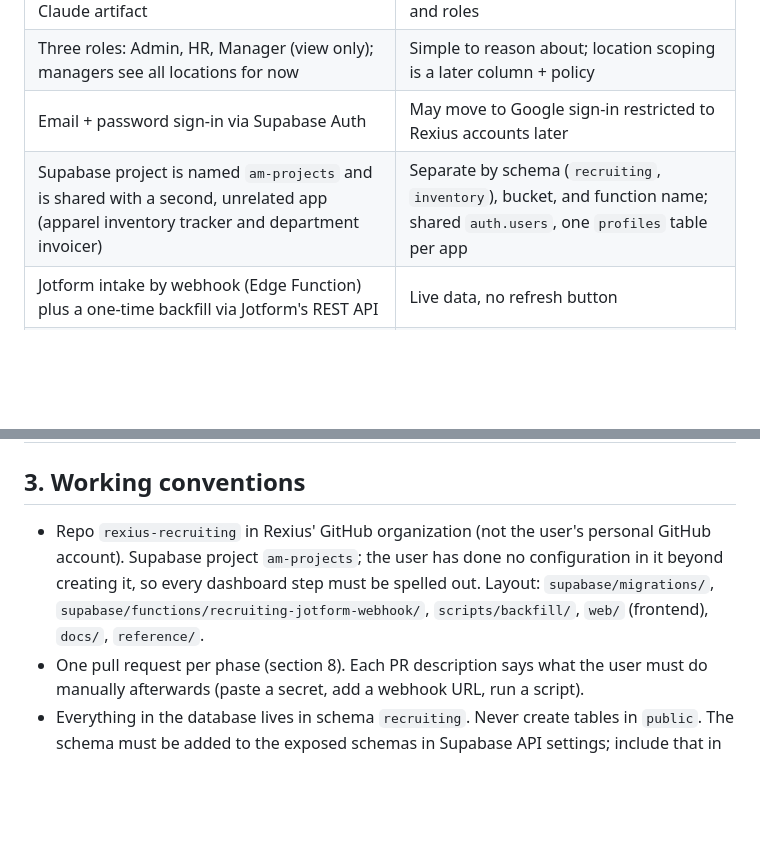
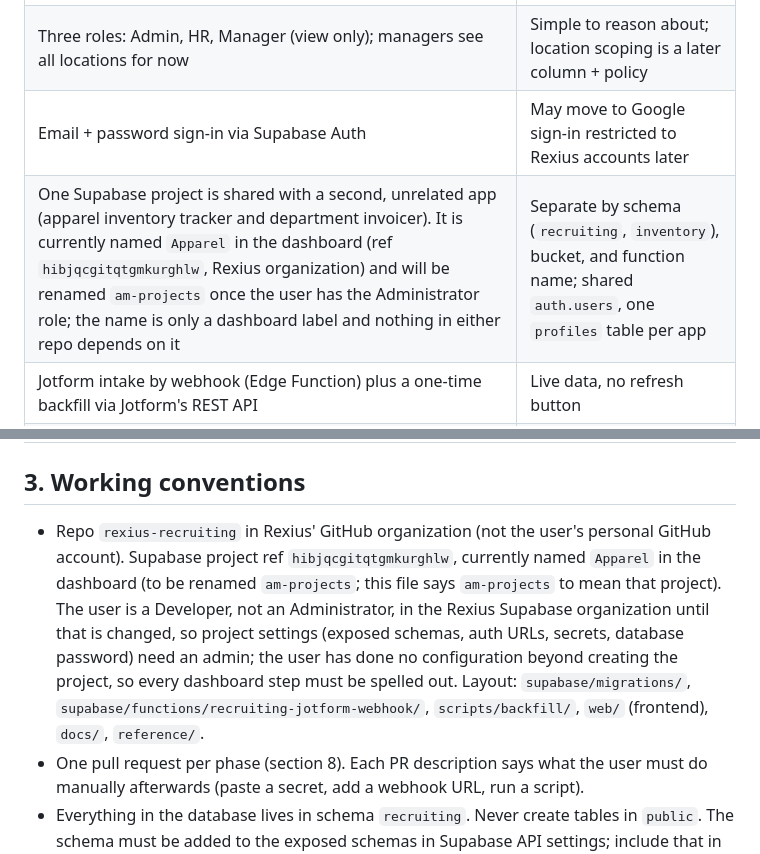
Before and after one commit to RexiusFleet/rexius-recruiting, a Markdown page: CLAUDE.md, 2 parts joined by grey strips. GitHub-like rendering; blank space fills up the shorter version.

```diff
--- a/CLAUDE.md
+++ b/CLAUDE.md
@@ -24,7 +24,7 @@ Rexius context: landscape and forest-products company in Oregon; locations Eugen
 | Standalone app on Supabase + GitHub, not a Claude artifact | Managers and HR need their own logins and roles |
 | Three roles: Admin, HR, Manager (view only); managers see all locations for now | Simple to reason about; location scoping is a later column + policy |
 | Email + password sign-in via Supabase Auth | May move to Google sign-in restricted to Rexius accounts later |
-| Supabase project is named `am-projects` and is shared with a second, unrelated app (apparel inventory tracker and department invoicer) | Separate by schema (`recruiting`, `inventory`), bucket, and function name; shared `auth.users`, one `profiles` table per app |
+| One Supabase project is shared with a second, unrelated app (apparel inventory tracker and department invoicer). It is currently named `Apparel` in the dashboard (ref `hibjqcgitqtgmkurghlw`, Rexius organization) and will be renamed `am-projects` once the user has the Administrator role; the name is only a dashboard label and nothing in either repo depends on it | Separate by schema (`recruiting`, `inventory`), bucket, and function name; shared `auth.users`, one `profiles` table per app |
 | Jotform intake by webhook (Edge Function) plus a one-time backfill via Jotform's REST API | Live data, no refresh button |
 | Driver licence numbers, signature images, and initials fields are never imported | Personal-information rules, section 5 |
 | Resumes are copied into Supabase Storage with signed URLs | Managers must not need Jotform logins |
@@ -33,7 +33,7 @@ Rexius context: landscape and forest-products company in Oregon; locations Eugen
 
 ## 3. Working conventions
 
-- Repo `rexius-recruiting` in Rexius' GitHub organization (not the user's personal GitHub account). Supabase project `am-projects`; the user has done no configuration in it beyond creating it, so every dashboard step must be spelled out. Layout: `supabase/migrations/`, `supabase/functions/recruiting-jotform-webhook/`, `scripts/backfill/`, `web/` (frontend), `docs/`, `reference/`.
+- Repo `rexius-recruiting` in Rexius' GitHub organization (not the user's personal GitHub account). Supabase project ref `hibjqcgitqtgmkurghlw`, currently named `Apparel` in the dashboard (to be renamed `am-projects`; this file says `am-projects` to mean that project). The user is a Developer, not an Administrator, in the Rexius Supabase organization until that is changed, so project settings (exposed schemas, auth URLs, secrets, database password) need an admin; the user has done no configuration beyond creating the project, so every dashboard step must be spelled out. Layout: `supabase/migrations/`, `supabase/functions/recruiting-jotform-webhook/`, `scripts/backfill/`, `web/` (frontend), `docs/`, `reference/`.
 - One pull request per phase (section 8). Each PR description says what the user must do manually afterwards (paste a secret, add a webhook URL, run a script).
 - Everything in the database lives in schema `recruiting`. Never create tables in `public`. The schema must be added to the exposed schemas in Supabase API settings; include that in the Phase 2 instructions.
 - The inventory app shares the Supabase project from a completely separate repository and never needs to know this one exists. Migrations are applied to the hosted project with `npm run db:migrate` (own history table `recruiting.schema_migrations`), never with `supabase db push` or `supabase config push`; the README explains why.
```
Also changed, not shown: README.md (+7 -3 lines).
